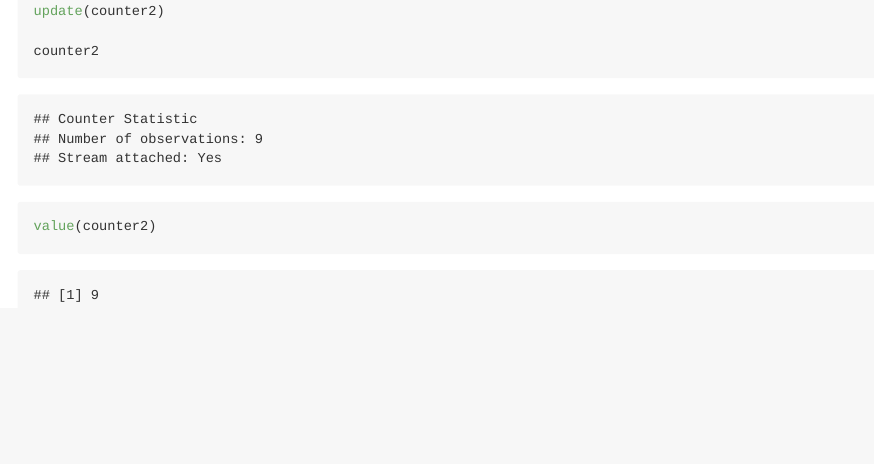
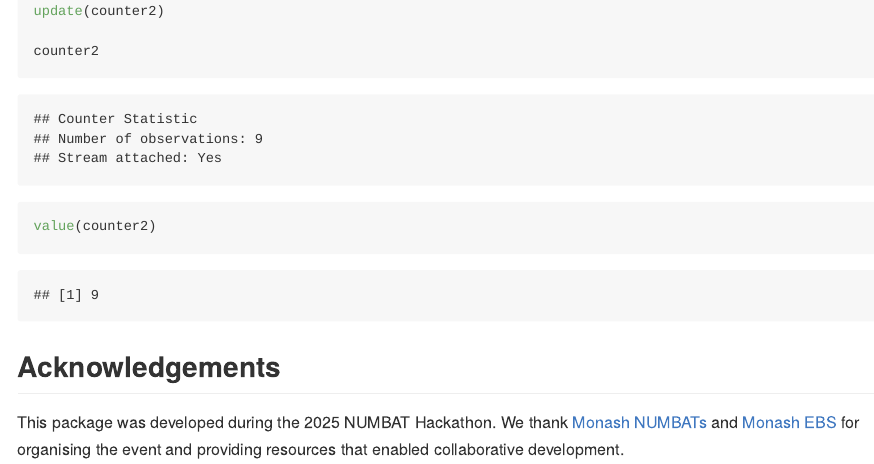
Before and after one commit to fleverest/seqan, an R Markdown document (README.Rmd): the page in a window 1100 px wide, from 5560 px down. Rendered offline with R 4.5, knitr and Pandoc, with nearby package versions.

Commit message:
Added NUMBAT acknowledgement to README

````diff
--- a/README.Rmd
+++ b/README.Rmd
@@ -105,3 +105,7 @@ update(counter2)
 counter2
 value(counter2)
 ```
+
+## Acknowledgements
+
+This package was developed during the 2025 NUMBAT Hackathon. We thank [Monash NUMBATs](https://numbat.space/) and [Monash EBS](https://www.monash.edu/business/ebs) for organising the event and providing resources that enabled collaborative development.
````
Also changed, not shown: README.md.
